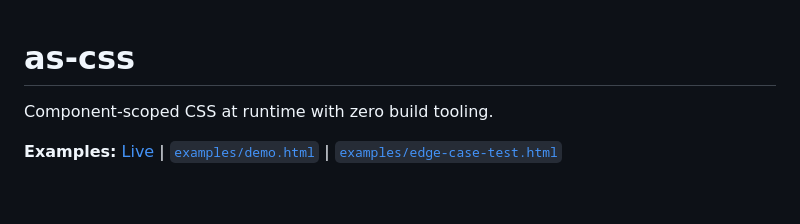
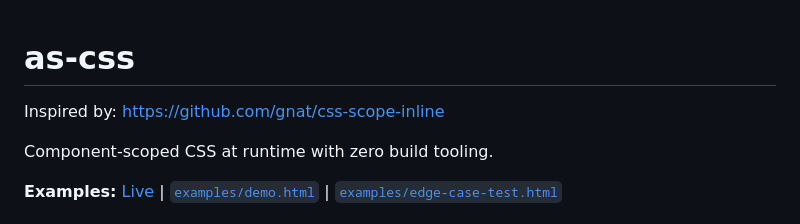
Before and after one commit to sreekotay/as-css, a Markdown page: README.md, the part around the change. Drawn GitHub-style; blank space fills up the shorter version.

Commit message:
Readme attribiution fix

```diff
--- a/README.md
+++ b/README.md
@@ -1,4 +1,6 @@
 # as-css
+
+Inspired by: https://github.com/gnat/css-scope-inline
 
 Component-scoped CSS at runtime with zero build tooling.
 
```
